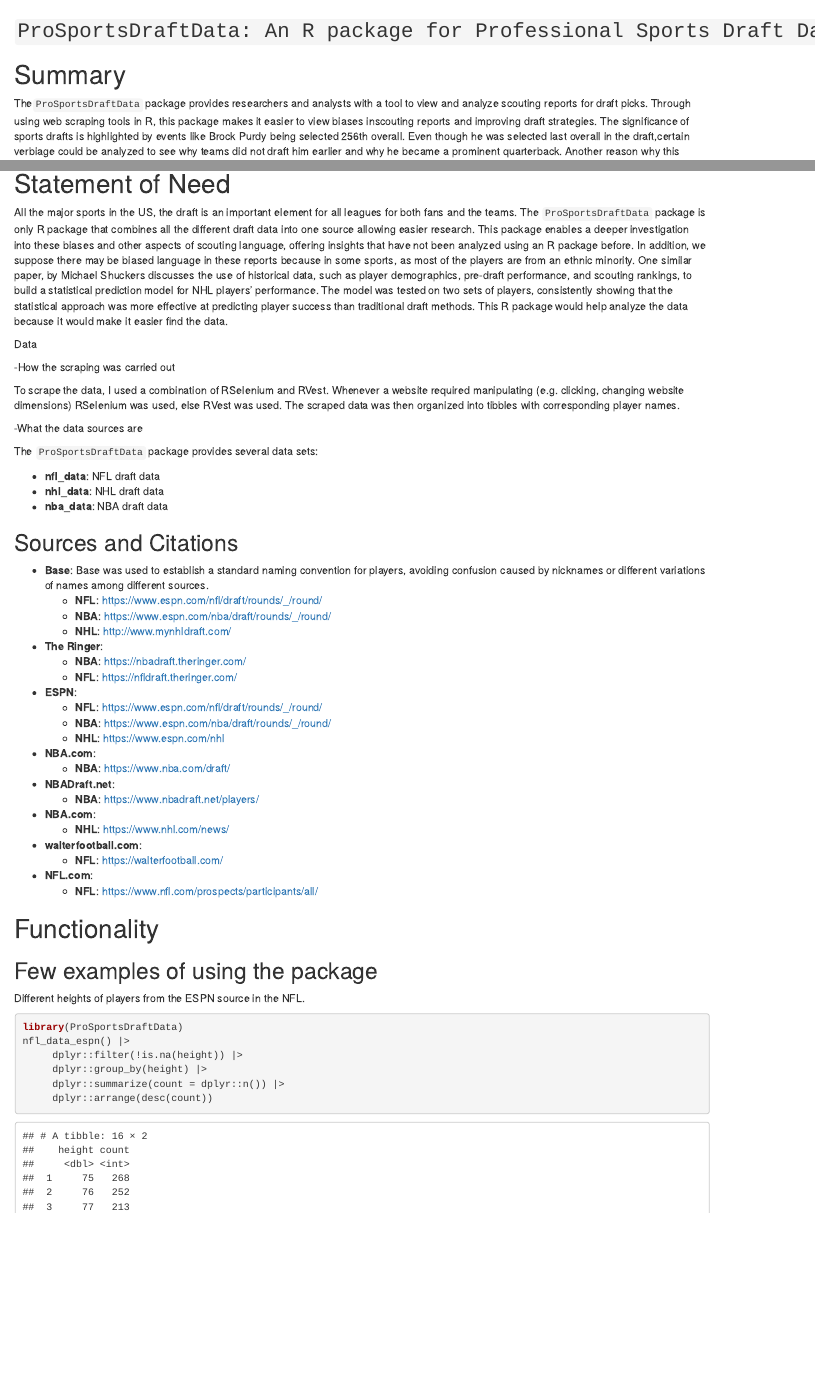
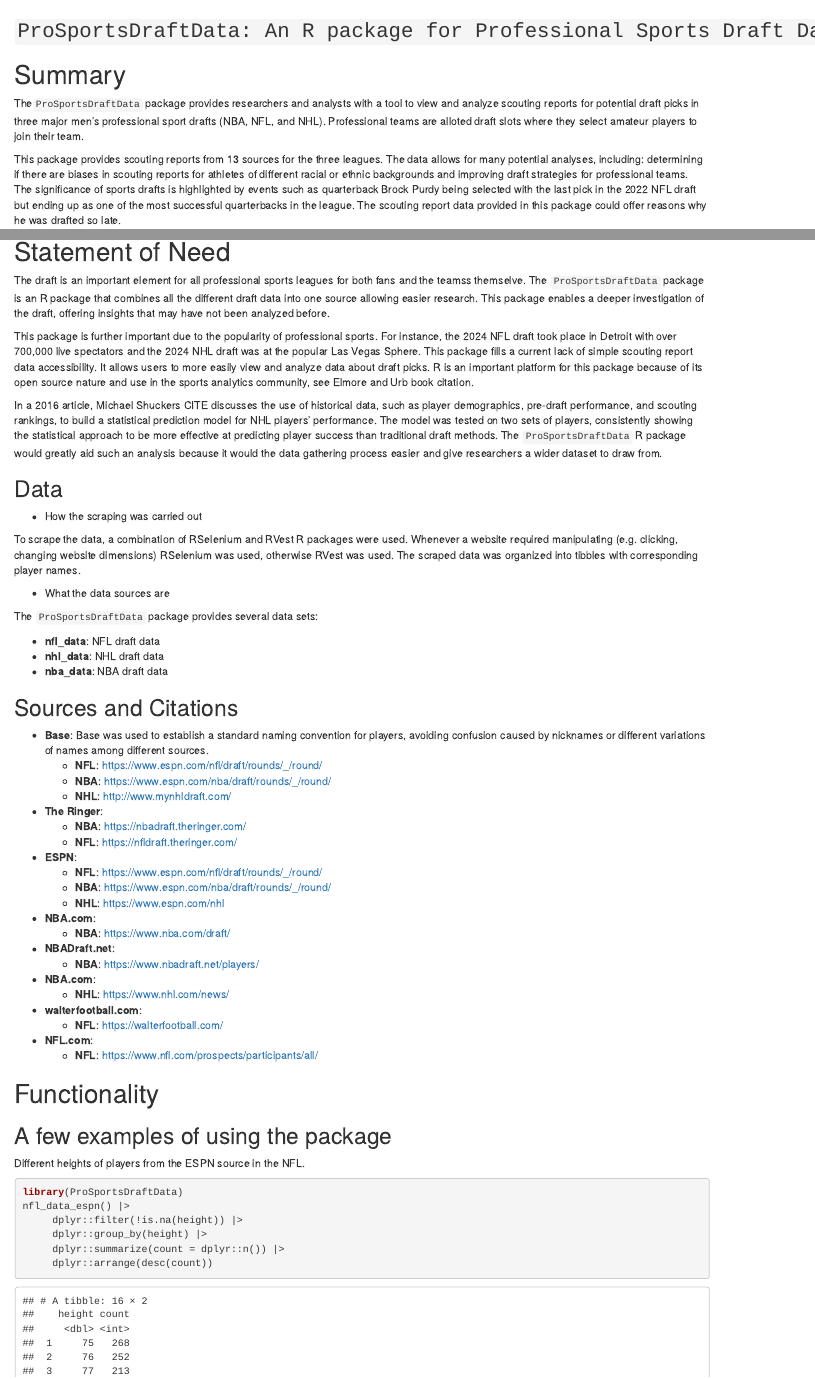
Before and after one commit to Ginsburg1/ProSportsDraftData, an R Markdown document (paper/paper.rmd): the page in a window 1100 px wide, from its top, and a second part further down, joined at a grey line. The pictures show the output file paper/paper.html that the author committed with the source, opened offline.

Commit message:
update paper

````diff
--- a/paper/paper.rmd
+++ b/paper/paper.rmd
@@ -3,25 +3,31 @@ editor_options:
   markdown:
     wrap: 72
 ---
-## `ProSportsDraftData: An R package for Professional Sports Draft Data`\
+## `ProSportsDraftData: An R package for Professional Sports Draft Data`
 
 # Summary
 
-The`ProSportsDraftData` package provides researchers and analysts with a tool to view and analyze scouting reports for draft picks. Through using web scraping tools in R, this package makes it easier to view biases inscouting reports and improving draft strategies. The significance of sports drafts is highlighted by events like Brock Purdy being selected 256th overall. Even though he was selected last overall in the draft,certain verbiage could be analyzed to see why teams did not draft him earlier and why he became a prominent quarterback. Another reason why this package was created is due to the popularity of the major sports. For instance, the 2024 NFL draft took place in Detroit with over 700,000 live spectators and the NHL draft was at the Las Vegas Sphere. As drafts have become more and more prominent, this package will fill a currenthole within the R that allows users to more easily view data about draft picks. This package aims to fill a gap in R, making it easier to access and analyze draft data from various sports in one source.
+The`ProSportsDraftData` package provides researchers and analysts with a tool to view and analyze scouting reports for potential draft picks in three major men's professional sport drafts (NBA, NFL, and NHL). Professional teams are alloted draft slots where they select amateur players to join their team.
+
+This package provides scouting reports from 13 sources for the three leagues. The data allows for many potential analyses, including: determining if there are biases in scouting reports for athletes of different racial or ethnic backgrounds and improving draft strategies for professional teams. The significance of sports drafts is highlighted by events such as quarterback Brock Purdy being selected with the last pick in the 2022 NFL draft but ending up as one of the most successful quarterbacks in the league. The scouting report data provided in this package could offer reasons why he was drafted so late.
+
 
 # Statement of Need
 
-All the major sports in the US, the draft is an important element for all leagues for both fans and the teams. The `ProSportsDraftData` package is only R package that combines all the different draft data into one source allowing easier research. This package enables a deeper investigation into these biases and other aspects of scouting language, offering insights that have not been analyzed using an R package before. In addition, we suppose there may be biased language in these reports because in some sports, as most of the players are from an ethnic minority. One similar paper, by Michael Shuckers discusses the use of historical data, such as player demographics, pre-draft performance, and scouting rankings, to build a statistical prediction model for NHL players' performance. The model was tested on two sets of players, consistently showing that the statistical approach was more effective at predicting player success than traditional draft methods. This R package would help analyze the data because it would make it easier find the data.
+The draft is an important element for all professional sports leagues for both fans and the teamss themselve. The `ProSportsDraftData` package is an R package that combines all the different draft data into one source allowing easier research. This package enables a deeper investigation of the draft, offering insights that may have not been analyzed before.
+
+This package is further important due to the popularity of professional sports. For instance, the 2024 NFL draft took place in Detroit with over 700,000 live spectators and the 2024 NHL draft was at the popular Las Vegas Sphere. This package fills a current lack of simple scouting report data accessibility. It allows users to more easily view and analyze data about draft picks. R is an important platform for this package because of its open source nature and use in the sports analytics community, see Elmore and Urb book citation.
+
+In a 2016 article, Michael Shuckers CITE discusses the use of historical data, such as player demographics, pre-draft performance, and scouting rankings, to build a statistical prediction model for NHL players' performance. The model was tested on two sets of players, consistently showing the statistical approach to be more effective at predicting player success than traditional draft methods. The `ProSportsDraftData` R package would greatly aid such an analysis because it would the data gathering process easier and give researchers a wider dataset to draw from.
 
 
+## Data
 
-Data
+- How the scraping was carried out
 
--How the scraping was carried out
+To scrape the data, a combination of RSelenium and RVest R packages were used. Whenever a website required manipulating (e.g. clicking, changing website dimensions) RSelenium was used, otherwise RVest was used. The scraped data was organized into tibbles with corresponding player names.
 
-To scrape the data, I used a combination of RSelenium and RVest. Whenever a website required manipulating (e.g. clicking, changing website dimensions) RSelenium was used, else RVest was used. The scraped data was then organized into tibbles with corresponding player names.
-
--What the data sources are
+- What the data sources are
 
 The `ProSportsDraftData` package provides several data sets:
 
@@ -57,7 +63,7 @@ The `ProSportsDraftData` package provides several data sets:
 
 # Functionality
 
-## Few examples of using the package
+## A few examples of using the package
 
 Different heights of players from the ESPN source in the NFL.
 ```{r}
````
Also changed, not shown: paper/paper.html, paper/paper.rmd (10 more changed lines).
